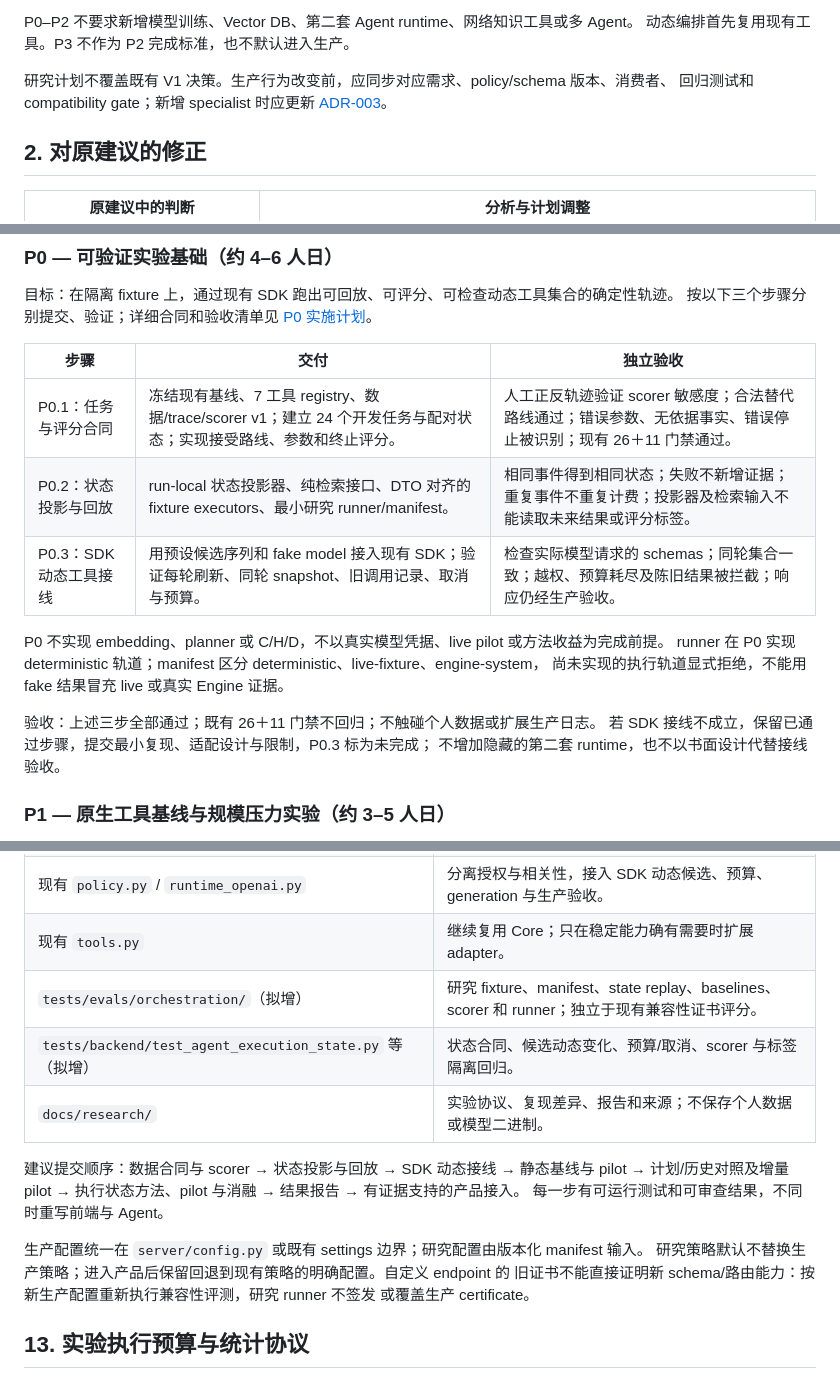
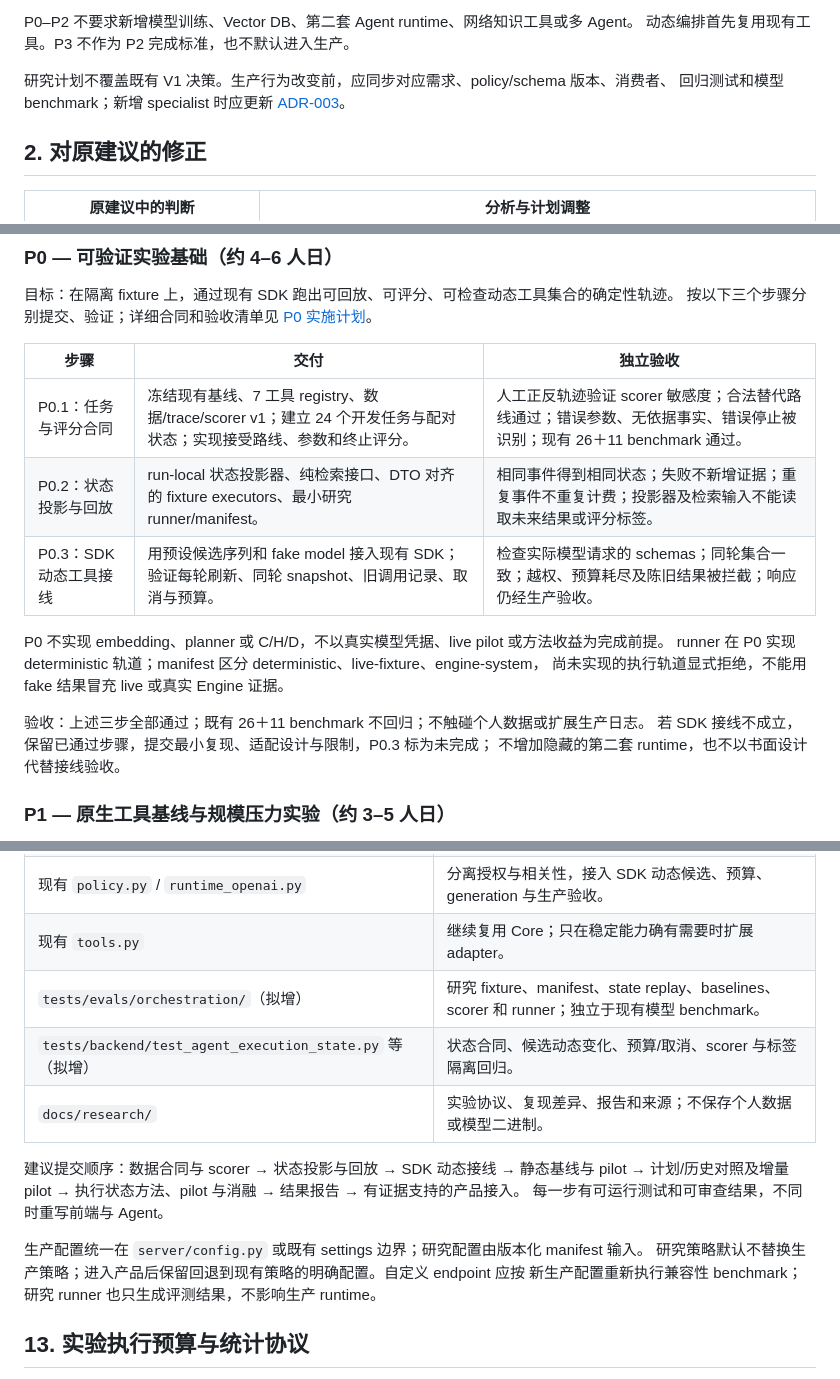
Before and after one commit to HuangDell/ChessCoach, a Markdown page: docs/research/execution-aware-tool-orchestration-plan.md, 3 parts joined by grey strips. Drawn GitHub-style.

```diff
--- a/docs/research/execution-aware-tool-orchestration-plan.md
+++ b/docs/research/execution-aware-tool-orchestration-plan.md
@@ -35,7 +35,7 @@ P0–P2 不要求新增模型训练、Vector DB、第二套 Agent runtime、网
 动态编排首先复用现有工具。P3 不作为 P2 完成标准，也不默认进入生产。
 
 研究计划不覆盖既有 V1 决策。生产行为改变前，应同步对应需求、policy/schema 版本、消费者、
-回归测试和 compatibility gate；新增 specialist 时应更新
+回归测试和模型 benchmark；新增 specialist 时应更新
 [ADR-003](../adr/ADR-003-single-agent-first.md)。
 
 ## 2. 对原建议的修正
@@ -382,7 +382,7 @@ session。验证器反馈用于研究评分，不回灌给被测方法；仅可
 
 | 步骤 | 交付 | 独立验收 |
 | --- | --- | --- |
-| P0.1：任务与评分合同 | 冻结现有基线、7 工具 registry、数据/trace/scorer v1；建立 24 个开发任务与配对状态；实现接受路线、参数和终止评分。 | 人工正反轨迹验证 scorer 敏感度；合法替代路线通过；错误参数、无依据事实、错误停止被识别；现有 26＋11 门禁通过。 |
+| P0.1：任务与评分合同 | 冻结现有基线、7 工具 registry、数据/trace/scorer v1；建立 24 个开发任务与配对状态；实现接受路线、参数和终止评分。 | 人工正反轨迹验证 scorer 敏感度；合法替代路线通过；错误参数、无依据事实、错误停止被识别；现有 26＋11 benchmark 通过。 |
 | P0.2：状态投影与回放 | run-local 状态投影器、纯检索接口、DTO 对齐的 fixture executors、最小研究 runner/manifest。 | 相同事件得到相同状态；失败不新增证据；重复事件不重复计费；投影器及检索输入不能读取未来结果或评分标签。 |
 | P0.3：SDK 动态工具接线 | 用预设候选序列和 fake model 接入现有 SDK；验证每轮刷新、同轮 snapshot、旧调用记录、取消与预算。 | 检查实际模型请求的 schemas；同轮集合一致；越权、预算耗尽及陈旧结果被拦截；响应仍经生产验收。 |
 
@@ -390,7 +390,7 @@ P0 不实现 embedding、planner 或 C/H/D，不以真实模型凭据、live pil
 runner 在 P0 实现 deterministic 轨道；manifest 区分 deterministic、live-fixture、engine-system，
 尚未实现的执行轨道显式拒绝，不能用 fake 结果冒充 live 或真实 Engine 证据。
 
-验收：上述三步全部通过；既有 26＋11 门禁不回归；不触碰个人数据或扩展生产日志。
+验收：上述三步全部通过；既有 26＋11 benchmark 不回归；不触碰个人数据或扩展生产日志。
 若 SDK 接线不成立，保留已通过步骤，提交最小复现、适配设计与限制，P0.3 标为未完成；
 不增加隐藏的第二套 runtime，也不以书面设计代替接线验收。
 
@@ -474,7 +474,7 @@ GRPO；schema 合法奖励不能压过实际任务成功，拒答/无效工具
 | `server/core/agent/routing.py`（拟增） | 小型 capability 元数据、检索接口、候选 snapshot；不复制 Core 业务规则。 |
 | 现有 `policy.py` / `runtime_openai.py` | 分离授权与相关性，接入 SDK 动态候选、预算、generation 与生产验收。 |
 | 现有 `tools.py` | 继续复用 Core；只在稳定能力确有需要时扩展 adapter。 |
-| `tests/evals/orchestration/`（拟增） | 研究 fixture、manifest、state replay、baselines、scorer 和 runner；独立于现有兼容性证书评分。 |
+| `tests/evals/orchestration/`（拟增） | 研究 fixture、manifest、state replay、baselines、scorer 和 runner；独立于现有模型 benchmark。 |
 | `tests/backend/test_agent_execution_state.py` 等（拟增） | 状态合同、候选动态变化、预算/取消、scorer 与标签隔离回归。 |
 | `docs/research/` | 实验协议、复现差异、报告和来源；不保存个人数据或模型二进制。 |
 
@@ -483,9 +483,8 @@ GRPO；schema 合法奖励不能压过实际任务成功，拒答/无效工具
 每一步有可运行测试和可审查结果，不同时重写前端与 Agent。
 
 生产配置统一在 `server/config.py` 或既有 settings 边界；研究配置由版本化 manifest 输入。
-研究策略默认不替换生产策略；进入产品后保留回退到现有策略的明确配置。自定义 endpoint 的
-旧证书不能直接证明新 schema/路由能力：按新生产配置重新执行兼容性评测，研究 runner 不签发
-或覆盖生产 certificate。
+研究策略默认不替换生产策略；进入产品后保留回退到现有策略的明确配置。自定义 endpoint 应按
+新生产配置重新执行兼容性 benchmark；研究 runner 也只生成评测结果，不影响生产 runtime。
 
 ## 13. 实验执行预算与统计协议
 
```
Also changed, not shown: other parts of docs/research/execution-aware-tool-orchestration-plan.md (+2 -2 lines), Requirement.md (+2 -1 lines), docs/research/execution-aware-tool-orchestration-p0-implementation-plan.md (+7 -7 lines).
